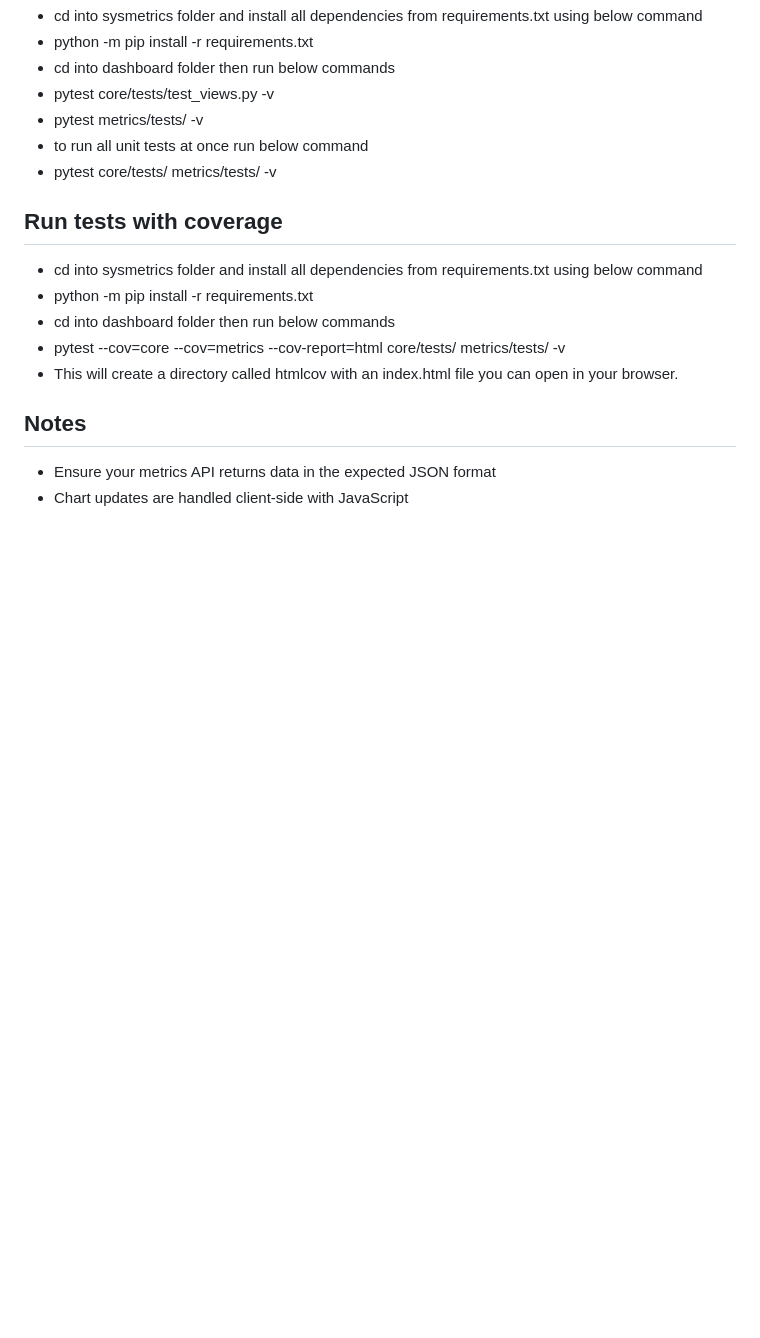
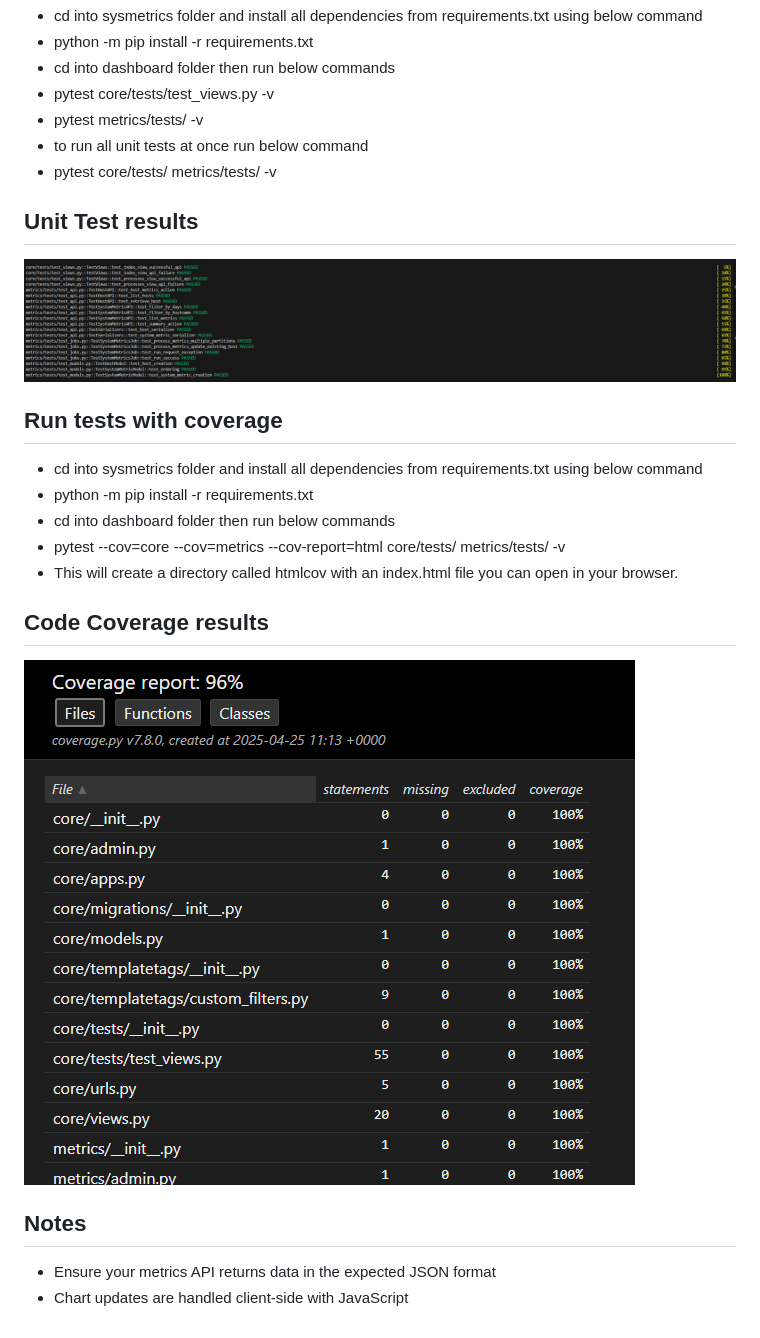
Before and after one commit to pavani0801/sysmetrics, a Markdown page: README.md, the part around the change printed below. Drawn GitHub-style; pictures changed too: code_cov_output.png (added), unit_test_output.png (added); blank space fills up the shorter version.

```diff
--- a/README.md
+++ b/README.md
@@ -221,12 +235,18 @@ In browser open url http://localhost:7000
  - to run all unit tests at once run below command
  - pytest core/tests/ metrics/tests/ -v
 
+## Unit Test results
+ ![Unit Test results](./unit_test_output.png)
+
 ## Run tests with coverage
  - cd into sysmetrics folder and install all dependencies from requirements.txt using below command
  - python -m pip install -r requirements.txt
  - cd into dashboard folder then run below commands
  - pytest --cov=core --cov=metrics --cov-report=html core/tests/ metrics/tests/ -v
  - This will create a directory called htmlcov with an index.html file you can open in your browser.
+
+## Code Coverage results
+ ![Code Coverage results](./code_cov_output.png)
 ## Notes
 - Ensure your metrics API returns data in the expected JSON format
 - Chart updates are handled client-side with JavaScript
```
Also changed, not shown: other parts of README.md (+14 -0 lines), graph1.png (added), graph2.png (added), mobile1.png (added).
